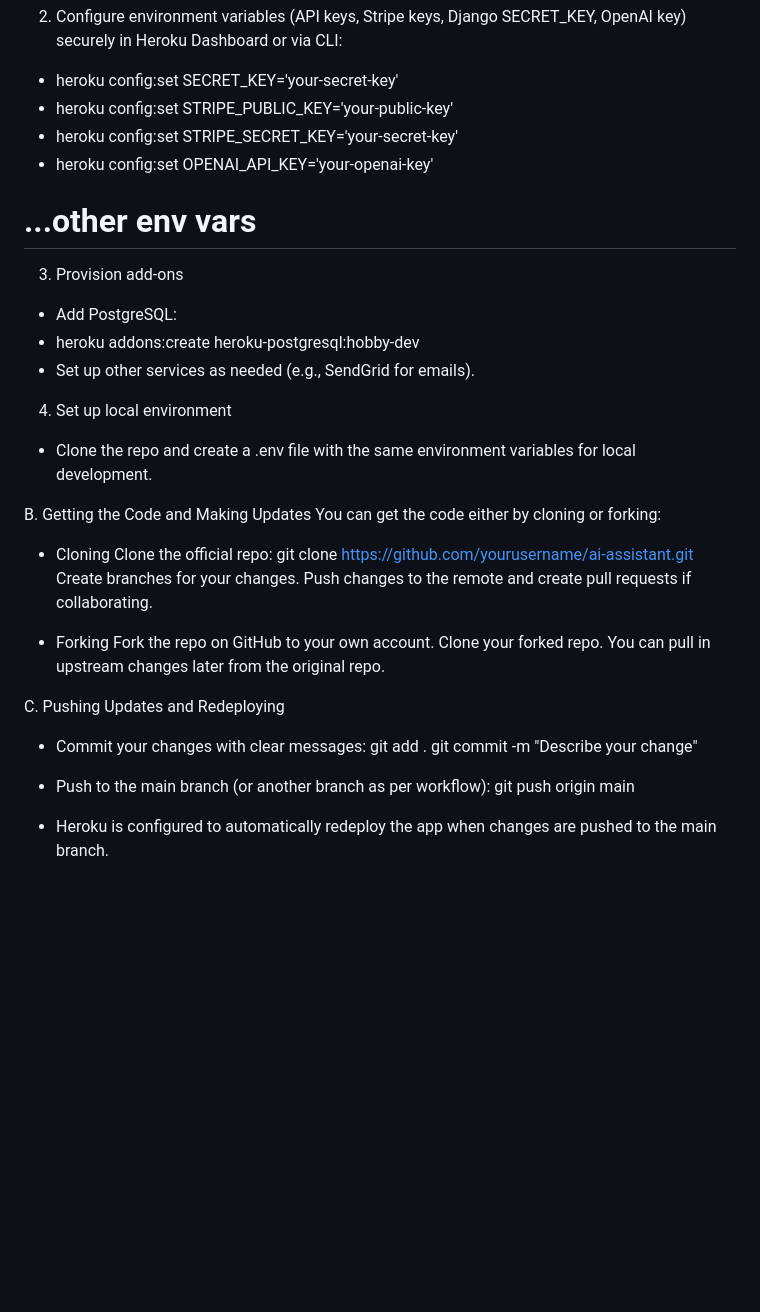
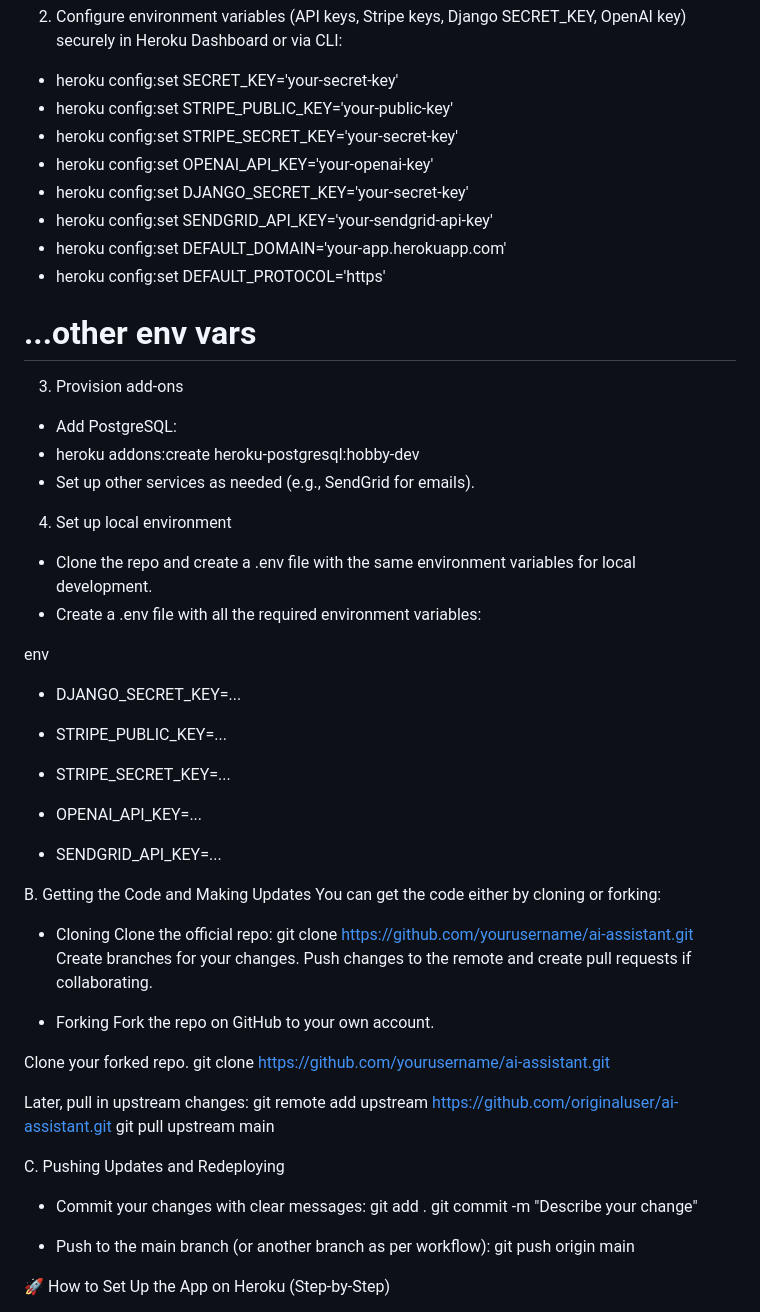
Before and after one commit to God-zil-la/Project-4, a Markdown page: README.md, the part around one of its changes. GitHub-like rendering; blank space fills up the shorter version.

```diff
--- a/README.md
+++ b/README.md
@@ -668,6 +668,10 @@ This guide is designed for anyone maintaining or updating the AI Assistant Platf
 - heroku config:set STRIPE_PUBLIC_KEY='your-public-key'
 - heroku config:set STRIPE_SECRET_KEY='your-secret-key'
 - heroku config:set OPENAI_API_KEY='your-openai-key'
+- heroku config:set DJANGO_SECRET_KEY='your-secret-key'
+- heroku config:set SENDGRID_API_KEY='your-sendgrid-api-key'
+- heroku config:set DEFAULT_DOMAIN='your-app.herokuapp.com'
+- heroku config:set DEFAULT_PROTOCOL='https'
 # ...other env vars
 
 3. Provision add-ons
@@ -677,6 +681,20 @@ This guide is designed for anyone maintaining or updating the AI Assistant Platf
 
 4. Set up local environment
 - Clone the repo and create a .env file with the same environment variables for local development.
+- Create a .env file with all the required environment variables:
+
+env
+
+- DJANGO_SECRET_KEY=...
+
+- STRIPE_PUBLIC_KEY=...
+
+- STRIPE_SECRET_KEY=...
+
+- OPENAI_API_KEY=...
+
+- SENDGRID_API_KEY=...
+
 
 B. Getting the Code and Making Updates
  You can get the code either by cloning or forking:
@@ -688,8 +706,13 @@ Create branches for your changes. Push changes to the remote and create pull req
 
 - Forking
 Fork the repo on GitHub to your own account.
+
 Clone your forked repo.
-You can pull in upstream changes later from the original repo.
+git clone https://github.com/yourusername/ai-assistant.git
+
+Later, pull in upstream changes:
+git remote add upstream https://github.com/originaluser/ai-assistant.git
+git pull upstream main
 
 C. Pushing Updates and Redeploying
 
@@ -700,5 +723,5 @@ git commit -m "Describe your change"
 - Push to the main branch (or another branch as per workflow):
 git push origin main
 
-- Heroku is configured to automatically redeploy the app when changes are pushed to the main branch.
+🚀 How to Set Up the App on Heroku (Step-by-Step)
 
```
Also changed, not shown: other parts of README.md (+47 -2 lines).
